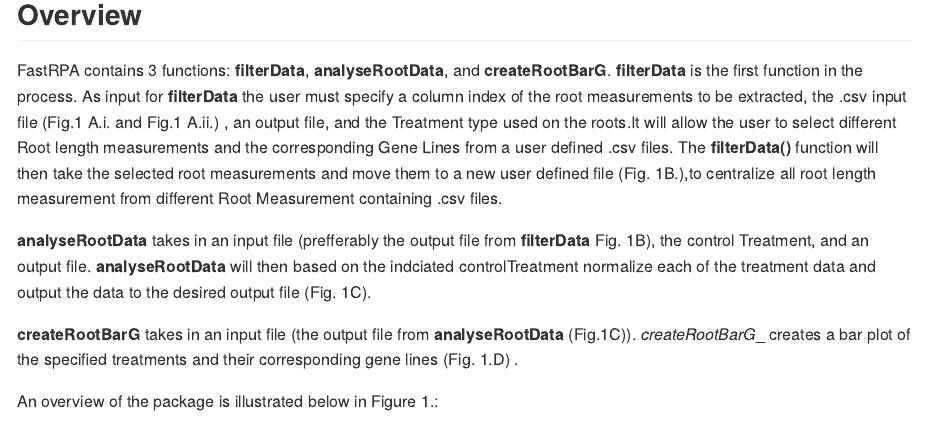
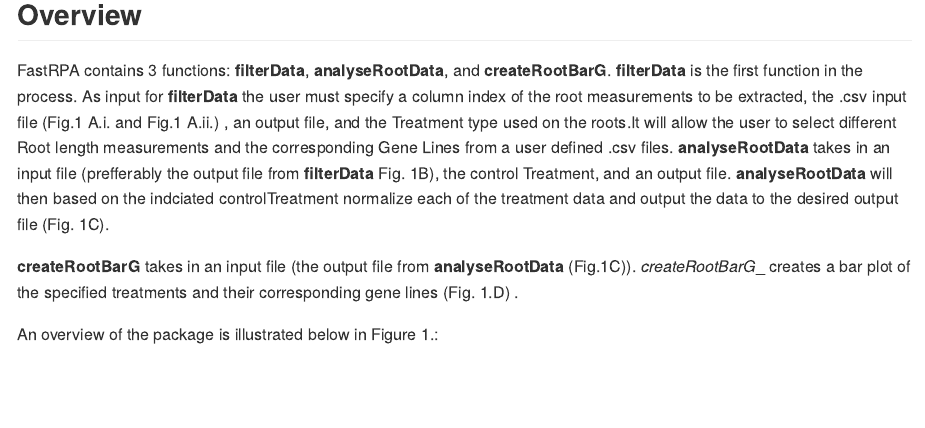
Before and after one commit to ErikEnsminger/FastRPA, an R Markdown document (README.Rmd): the page in a window 1100 px wide, from 350 px down. Rendered offline with R 4.5, knitr and Pandoc, with nearby package versions.

Commit message:
added new details for imports...

```diff
--- a/README.Rmd
+++ b/README.Rmd
@@ -29,8 +29,7 @@ You can install the development version of FastRPA like so:
 
 FastRPA contains 3 functions: _*filterData*_, _*analyseRootData*_, and _*createRootBarG*_.
 \n
-_*filterData*_ is the first function in the process. As input for _*filterData*_ the user must specify a column index of the root measurements to be extracted, the .csv input file (Fig.1 A.i. and Fig.1 A.ii.) , an output file, and the Treatment type used on the roots.It will allow the user to select different Root length measurements and the corresponding Gene Lines from a user defined .csv files. The _*filterData()*_ function will then take the selected root measurements and move them to a new user defined file (Fig. 1B.),to centralize all root length measurement from different Root Measurement containing .csv files.
-
+_*filterData*_ is the first function in the process. As input for _*filterData*_ the user must specify a column index of the root measurements to be extracted, the .csv input file (Fig.1 A.i. and Fig.1 A.ii.) , an output file, and the Treatment type used on the roots.It will allow the user to select different Root length measurements and the corresponding Gene Lines from a user defined .csv files.
 _*analyseRootData*_ takes in an input file (prefferably the output file from _*filterData*_ Fig. 1B), the control Treatment, and an output file. _*analyseRootData*_ will then based on the indciated controlTreatment normalize each of the treatment data and output the data to the desired output file (Fig. 1C).
 
 _*createRootBarG*_ takes in an input file (the output file from _*analyseRootData*_ (Fig.1C)). *createRootBarG*_ creates a bar plot of the specified treatments and their corresponding gene lines (Fig. 1.D) .
```
Also changed, not shown: README.md, README.Rmd (2 more changed lines).
